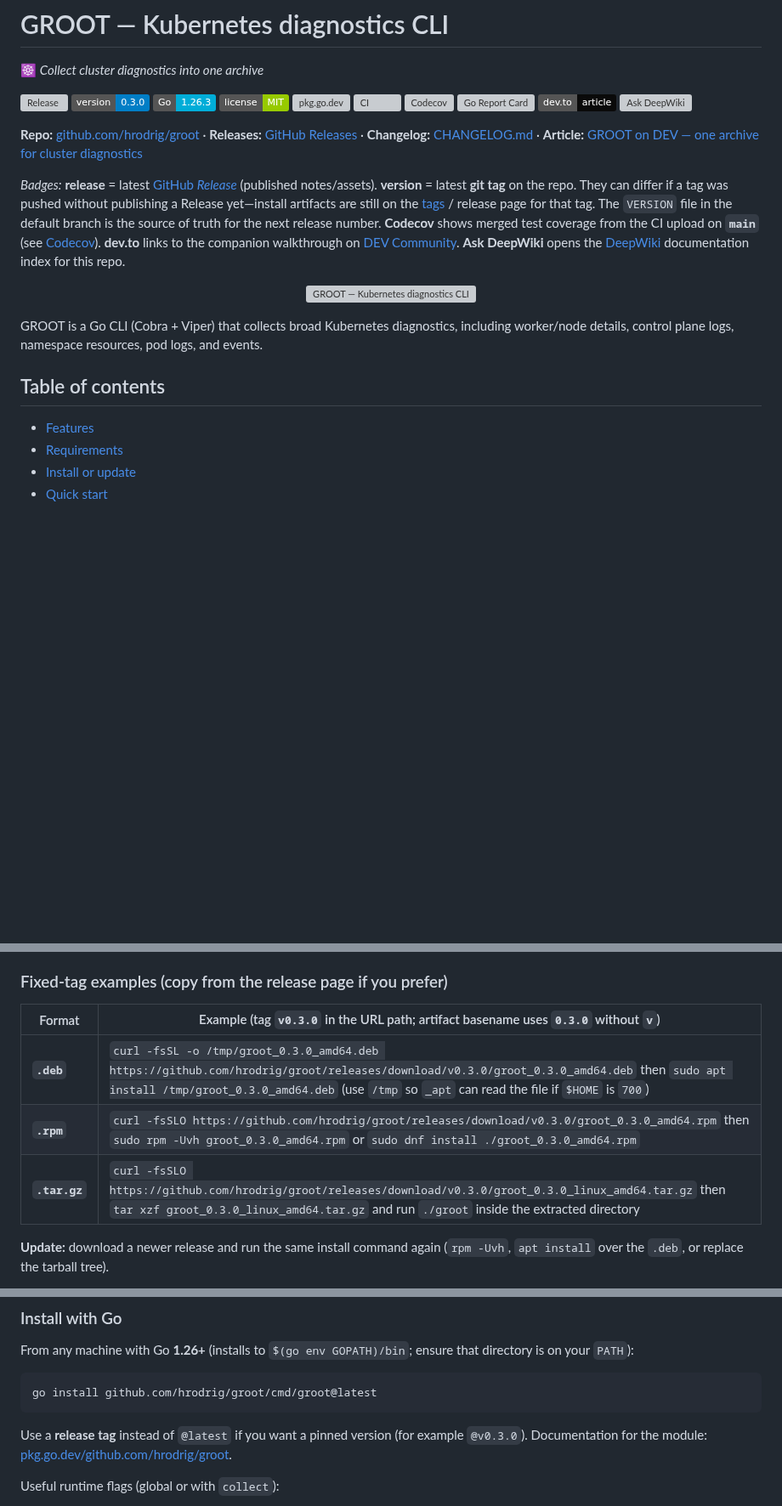
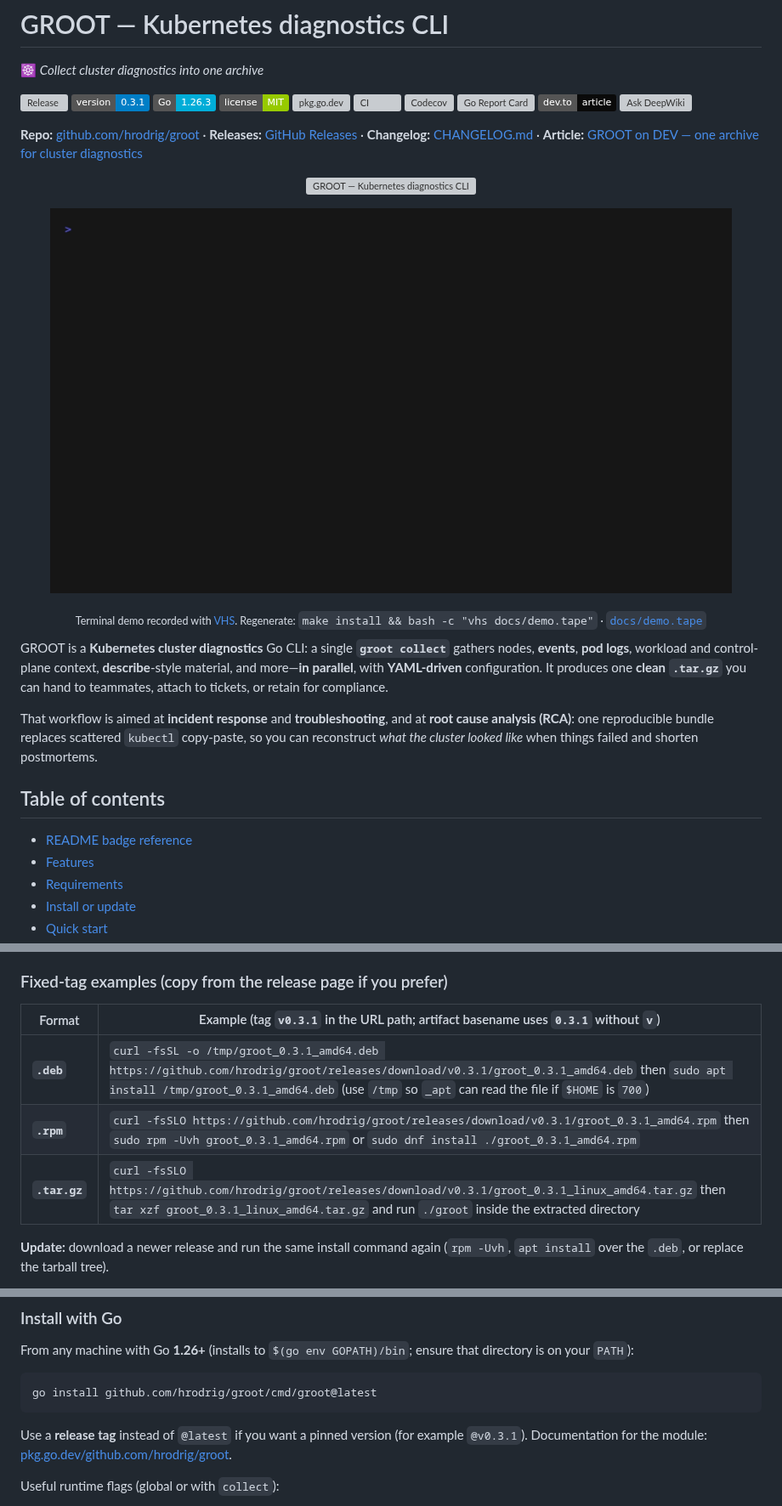
Before and after one commit to hrodrig/groot, a Markdown page: README.md, 3 parts joined by grey strips. Shown at 85% size. GitHub-like rendering; pictures changed too: docs/demo.gif (added); badges without logos; blank space fills up the shorter version; grey boxes are pictures that could not be loaded.

````diff
--- a/README.md
+++ b/README.md
@@ -5,7 +5,7 @@
 **☸** _Collect cluster diagnostics into one archive_
 
 [![Release](https://img.shields.io/github/v/release/hrodrig/groot?display_name=tag&label=release&logo=github)](https://github.com/hrodrig/groot/releases)
-[![Version](https://img.shields.io/badge/version-0.3.0-blue)](https://github.com/hrodrig/groot/releases)
+[![Version](https://img.shields.io/badge/version-0.3.1-blue)](https://github.com/hrodrig/groot/releases)
 [![Go](https://img.shields.io/badge/Go-1.26.3-00ADD8?logo=go)](https://go.dev/)
 [![License](https://img.shields.io/badge/license-MIT-green)](./LICENSE)
 [![pkg.go.dev](https://pkg.go.dev/badge/github.com/hrodrig/groot)](https://pkg.go.dev/github.com/hrodrig/groot)
@@ -17,16 +17,23 @@
 
 **Repo:** [github.com/hrodrig/groot](https://github.com/hrodrig/groot) · **Releases:** [GitHub Releases](https://github.com/hrodrig/groot/releases) · **Changelog:** [CHANGELOG.md](CHANGELOG.md) · **Article:** [GROOT on DEV — one archive for cluster diagnostics](https://dev.to/hrodrig/groot-one-archive-for-cluster-diagnostics-2d76)
 
-*Badges:* **release** = latest [GitHub *Release*](https://docs.github.com/en/repositories/releasing-projects-on-github/about-releases) (published notes/assets). **version** = latest **git tag** on the repo. They can differ if a tag was pushed without publishing a Release yet—install artifacts are still on the [tags](https://github.com/hrodrig/groot/tags) / release page for that tag. The `VERSION` file in the default branch is the source of truth for the next release number. **Codecov** shows merged test coverage from the CI upload on **`main`** (see [Codecov](https://codecov.io/gh/hrodrig/groot)). **dev.to** links to the companion walkthrough on [DEV Community](https://dev.to/). **Ask DeepWiki** opens the [DeepWiki](https://deepwiki.com/hrodrig/groot/) documentation index for this repo.
-
 <p align="center">
   <img src="docs/assets/groot-readme-hero.png" alt="GROOT — Kubernetes diagnostics CLI" width="100%" />
 </p>
 
-GROOT is a Go CLI (Cobra + Viper) that collects broad Kubernetes diagnostics, including worker/node details, control plane logs, namespace resources, pod logs, and events.
+<p align="center">
+  <img src="docs/demo.gif" alt="groot terminal demo: help, version, sample config" width="92%" />
+</p>
+
+<p align="center"><sub>Terminal demo recorded with <a href="https://github.com/charmbracelet/vhs">VHS</a>. Regenerate: <code>make install && bash -c "vhs docs/demo.tape"</code> · <a href="docs/demo.tape"><code>docs/demo.tape</code></a></sub></p>
+
+GROOT is a **Kubernetes cluster diagnostics** Go CLI: a single **`groot collect`** gathers nodes, **events**, **pod logs**, workload and control-plane context, **describe**-style material, and more—**in parallel**, with **YAML-driven** configuration. It produces one **clean `.tar.gz`** you can hand to teammates, attach to tickets, or retain for compliance.
+
+That workflow is aimed at **incident response** and **troubleshooting**, and at **root cause analysis (RCA)**: one reproducible bundle replaces scattered `kubectl` copy-paste, so you can reconstruct *what the cluster looked like* when things failed and shorten postmortems.
 
 ## Table of contents
 
+- [README badge reference](docs/badges.md)
 - [Features](#features)
 - [Requirements](#requirements)
 - [Install or update](#install-or-update)
@@ -110,11 +118,11 @@ Paste the block **as a whole**, or chain with `&&`, so **`apt` does not run** af
 
 ### Fixed-tag examples (copy from the release page if you prefer)
 
-| Format | Example (tag **`v0.3.0`** in the URL path; artifact basename uses **`0.3.0`** without `v`) |
+| Format | Example (tag **`v0.3.1`** in the URL path; artifact basename uses **`0.3.1`** without `v`) |
 |--------|------------------------------------------------------------------|
-| **`.deb`** | `curl -fsSL -o /tmp/groot_0.3.0_amd64.deb https://github.com/hrodrig/groot/releases/download/v0.3.0/groot_0.3.0_amd64.deb` then `sudo apt install /tmp/groot_0.3.0_amd64.deb` (use `/tmp` so `_apt` can read the file if `$HOME` is `700`) |
-| **`.rpm`** | `curl -fsSLO https://github.com/hrodrig/groot/releases/download/v0.3.0/groot_0.3.0_amd64.rpm` then `sudo rpm -Uvh groot_0.3.0_amd64.rpm` or `sudo dnf install ./groot_0.3.0_amd64.rpm` |
-| **`.tar.gz`** | `curl -fsSLO https://github.com/hrodrig/groot/releases/download/v0.3.0/groot_0.3.0_linux_amd64.tar.gz` then `tar xzf groot_0.3.0_linux_amd64.tar.gz` and run `./groot` inside the extracted directory |
+| **`.deb`** | `curl -fsSL -o /tmp/groot_0.3.1_amd64.deb https://github.com/hrodrig/groot/releases/download/v0.3.1/groot_0.3.1_amd64.deb` then `sudo apt install /tmp/groot_0.3.1_amd64.deb` (use `/tmp` so `_apt` can read the file if `$HOME` is `700`) |
+| **`.rpm`** | `curl -fsSLO https://github.com/hrodrig/groot/releases/download/v0.3.1/groot_0.3.1_amd64.rpm` then `sudo rpm -Uvh groot_0.3.1_amd64.rpm` or `sudo dnf install ./groot_0.3.1_amd64.rpm` |
+| **`.tar.gz`** | `curl -fsSLO https://github.com/hrodrig/groot/releases/download/v0.3.1/groot_0.3.1_linux_amd64.tar.gz` then `tar xzf groot_0.3.1_linux_amd64.tar.gz` and run `./groot` inside the extracted directory |
 
 **Update:** download a newer release and run the same install command again (`rpm -Uvh`, `apt install` over the `.deb`, or replace the tarball tree).
 
@@ -146,7 +154,7 @@ From any machine with Go **1.26+** (installs to `$(go env GOPATH)/bin`; ensure t
 go install github.com/hrodrig/groot/cmd/groot@latest
 ```
 
-Use a **release tag** instead of `@latest` if you want a pinned version (for example `@v0.3.0`). Documentation for the module: [pkg.go.dev/github.com/hrodrig/groot](https://pkg.go.dev/github.com/hrodrig/groot).
+Use a **release tag** instead of `@latest` if you want a pinned version (for example `@v0.3.1`). Documentation for the module: [pkg.go.dev/github.com/hrodrig/groot](https://pkg.go.dev/github.com/hrodrig/groot).
 
 Useful runtime flags (global or with `collect`):
 
````
Also changed, not shown: other parts of README.md (+7 -2 lines), CHANGELOG.md (+7 -0 lines), docs/badges.md (added, +12 -0 lines), docs/e2e-kind.md (added, +17 -0 lines), testing/README.md (added, +61 -0 lines), 7 other files.
